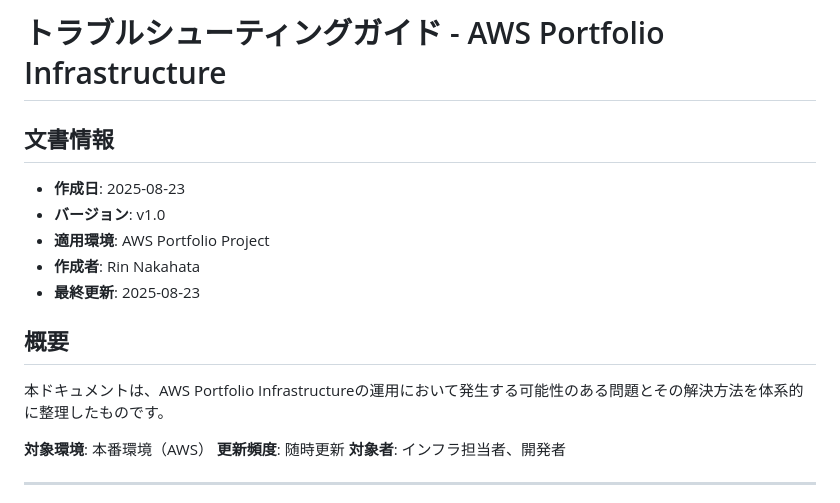
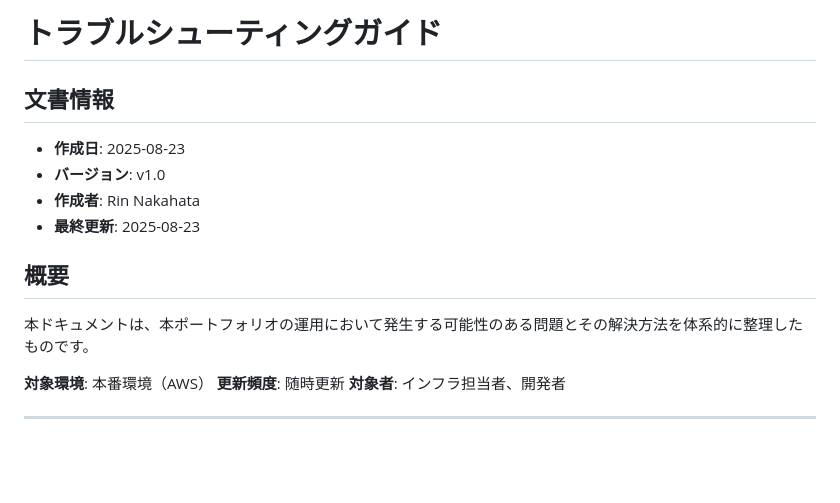
Before and after one commit to RinNakahata/Portfolio, a Markdown page: docs/11-troubleshooting-guide.md, the part around the change. GitHub-like rendering; blank space fills up the shorter version.

```diff
--- a/docs/11-troubleshooting-guide.md
+++ b/docs/11-troubleshooting-guide.md
@@ -1,16 +1,15 @@
-#  トラブルシューティングガイド - AWS Portfolio Infrastructure
+#  トラブルシューティングガイド
 
 ##  文書情報
 
 - **作成日**: 2025-08-23
 - **バージョン**: v1.0
-- **適用環境**: AWS Portfolio Project
 - **作成者**: Rin Nakahata
 - **最終更新**: 2025-08-23
 
 ##  概要
 
-本ドキュメントは、AWS Portfolio Infrastructureの運用において発生する可能性のある問題とその解決方法を体系的に整理したものです。
+本ドキュメントは、本ポートフォリオの運用において発生する可能性のある問題とその解決方法を体系的に整理したものです。
 
 **対象環境**: 本番環境（AWS）
 **更新頻度**: 随時更新
```
